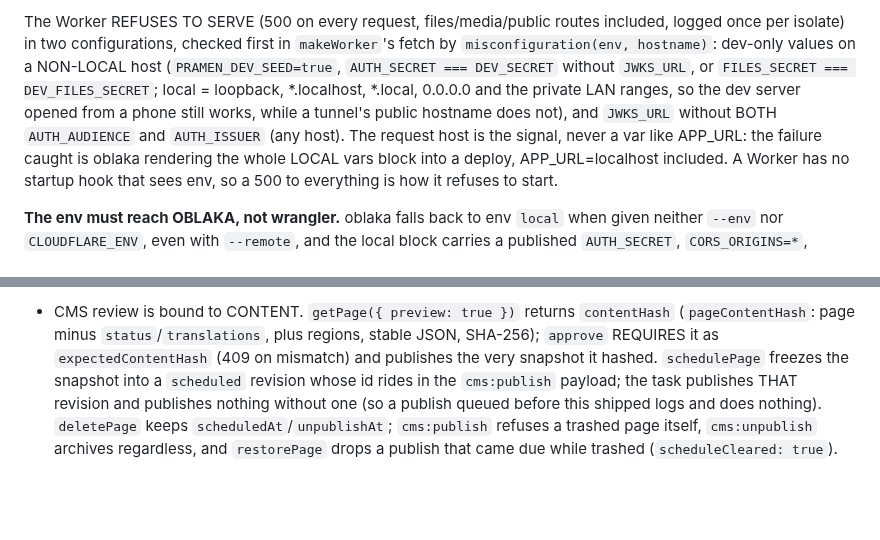
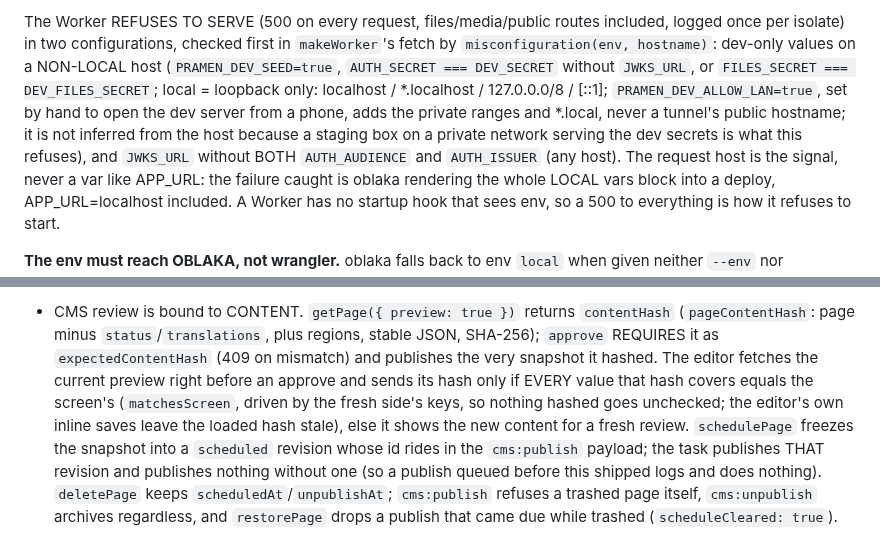
Before and after one commit to netvarec/pramen, a Markdown page: CLAUDE.md, 2 parts joined by grey strips. GitHub-like rendering; blank space fills up the shorter version.

Commit message:
docs: CLAUDE.md for the LAN opt-in and the approve comparison
Co-Authored-By: Claude Opus 5.5 <noreply@anthropic.com>
Claude-Session: https://claude.ai/code/session_01DQvtpL2YubNqGMFWXkdfAQ

```diff
--- a/CLAUDE.md
+++ b/CLAUDE.md
@@ -62,8 +62,10 @@ The Worker REFUSES TO SERVE (500 on every request, files/media/public routes inc
 once per isolate) in two configurations, checked first in `makeWorker`'s fetch by
 `misconfiguration(env, hostname)`: dev-only values on a NON-LOCAL host (`PRAMEN_DEV_SEED=true`,
 `AUTH_SECRET === DEV_SECRET` without `JWKS_URL`, or `FILES_SECRET === DEV_FILES_SECRET`; local =
-loopback, *.localhost, *.local, 0.0.0.0 and the private LAN ranges, so the dev server opened from a
-phone still works, while a tunnel's public hostname does not), and `JWKS_URL` without BOTH `AUTH_AUDIENCE` and
+loopback only: localhost / *.localhost / 127.0.0.0/8 / [::1]; `PRAMEN_DEV_ALLOW_LAN=true`, set by
+hand to open the dev server from a phone, adds the private ranges and *.local, never a tunnel's
+public hostname; it is not inferred from the host because a staging box on a private network
+serving the dev secrets is what this refuses), and `JWKS_URL` without BOTH `AUTH_AUDIENCE` and
 `AUTH_ISSUER` (any host). The request host is the signal, never a var like APP_URL: the failure
 caught is oblaka rendering the whole LOCAL vars block into a deploy, APP_URL=localhost included.
 A Worker has no startup hook that sees env, so a 500 to everything is how it refuses to start.
@@ -538,7 +540,10 @@ log) for independent single-writer serialization and storage.
 - CMS review is bound to CONTENT. `getPage({ preview: true })` returns `contentHash`
   (`pageContentHash`: page minus `status`/`translations`, plus regions, stable JSON, SHA-256);
   `approve` REQUIRES it as `expectedContentHash` (409 on mismatch) and publishes the very
-  snapshot it hashed. `schedulePage` freezes the snapshot into a `scheduled` revision whose id
+  snapshot it hashed. The editor fetches the current preview right before an approve and sends
+  its hash only if EVERY value that hash covers equals the screen's (`matchesScreen`, driven by
+  the fresh side's keys, so nothing hashed goes unchecked; the editor's own inline saves leave
+  the loaded hash stale), else it shows the new content for a fresh review. `schedulePage` freezes the snapshot into a `scheduled` revision whose id
   rides in the `cms:publish` payload; the task publishes THAT revision and publishes nothing
   without one (so a publish queued before this shipped logs and does nothing). `deletePage`
   keeps `scheduledAt`/`unpublishAt`; `cms:publish` refuses a trashed page itself,
```
